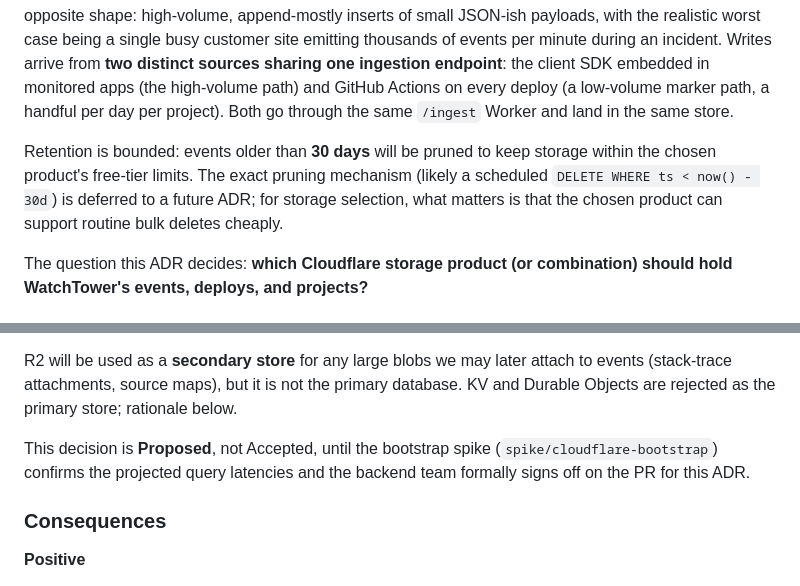
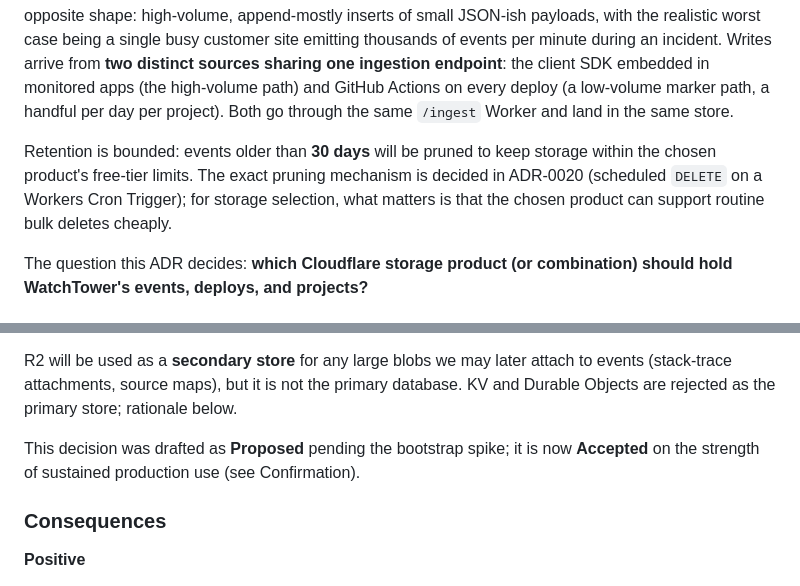
Before and after one commit to cse110-sp26-group7/Watchtower, a Markdown page: docs/adr/0002-d1-over-kv-or-external-postgres.md, 2 parts joined by grey strips. GitHub-like rendering.

```diff
--- a/docs/adr/0002-d1-over-kv-or-external-postgres.md
+++ b/docs/adr/0002-d1-over-kv-or-external-postgres.md
@@ -12,7 +12,7 @@ WatchTower is a lightweight observability backend that ingests three kinds of da
 
 The dashboard surface drives the read-side requirements. End users will routinely ask questions like *"show me all errors for project X in the last 7 days, grouped by message, sorted by count"* or *"show the p95 page-load time for the v1.4.2 deploy over the past 24 hours."* These queries require server-side filtering, sorting, grouping, and time-range scans — they are not point-key lookups. The write side has the opposite shape: high-volume, append-mostly inserts of small JSON-ish payloads, with the realistic worst case being a single busy customer site emitting thousands of events per minute during an incident. Writes arrive from **two distinct sources sharing one ingestion endpoint**: the client SDK embedded in monitored apps (the high-volume path) and GitHub Actions on every deploy (a low-volume marker path, a handful per day per project). Both go through the same `/ingest` Worker and land in the same store.
 
-Retention is bounded: events older than **30 days** will be pruned to keep storage within the chosen product's free-tier limits. The exact pruning mechanism (likely a scheduled `DELETE WHERE ts < now() - 30d`) is deferred to a future ADR; for storage selection, what matters is that the chosen product can support routine bulk deletes cheaply.
+Retention is bounded: events older than **30 days** will be pruned to keep storage within the chosen product's free-tier limits. The exact pruning mechanism is decided in ADR-0020 (scheduled `DELETE` on a Workers Cron Trigger); for storage selection, what matters is that the chosen product can support routine bulk deletes cheaply.
 
 The question this ADR decides: **which Cloudflare storage product (or combination) should hold WatchTower's events, deploys, and projects?**
 
@@ -43,7 +43,7 @@ These drivers are the yardstick. Every option below is measured against them —
 
 R2 will be used as a **secondary store** for any large blobs we may later attach to events (stack-trace attachments, source maps), but it is not the primary database. KV and Durable Objects are rejected as the primary store; rationale below.
 
-This decision is **Proposed**, not Accepted, until the bootstrap spike (`spike/cloudflare-bootstrap`) confirms the projected query latencies and the backend team formally signs off on the PR for this ADR.
+This decision was drafted as **Proposed** pending the bootstrap spike; it is now **Accepted** on the strength of sustained production use (see Confirmation).
 
 ### Consequences
 
```
Also changed, not shown: other parts of docs/adr/0002-d1-over-kv-or-external-postgres.md (+11 -17 lines).
